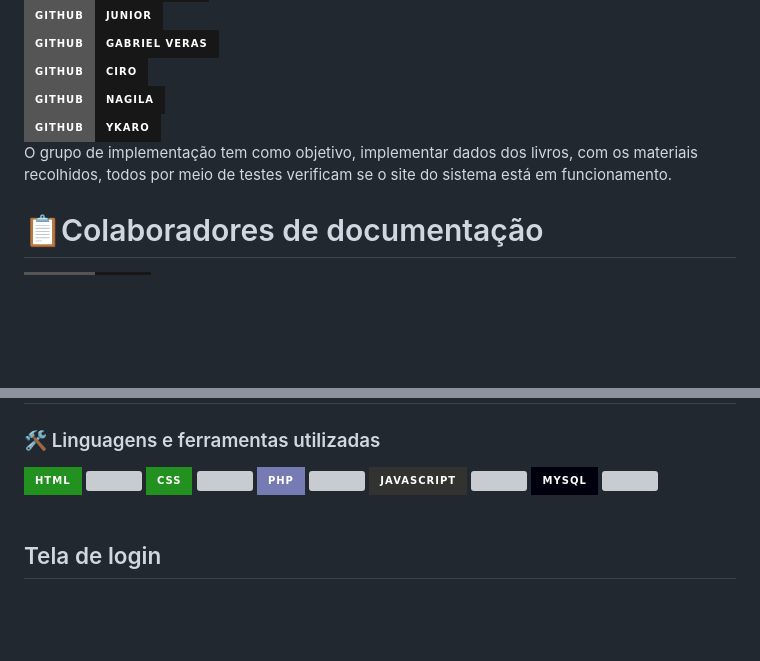
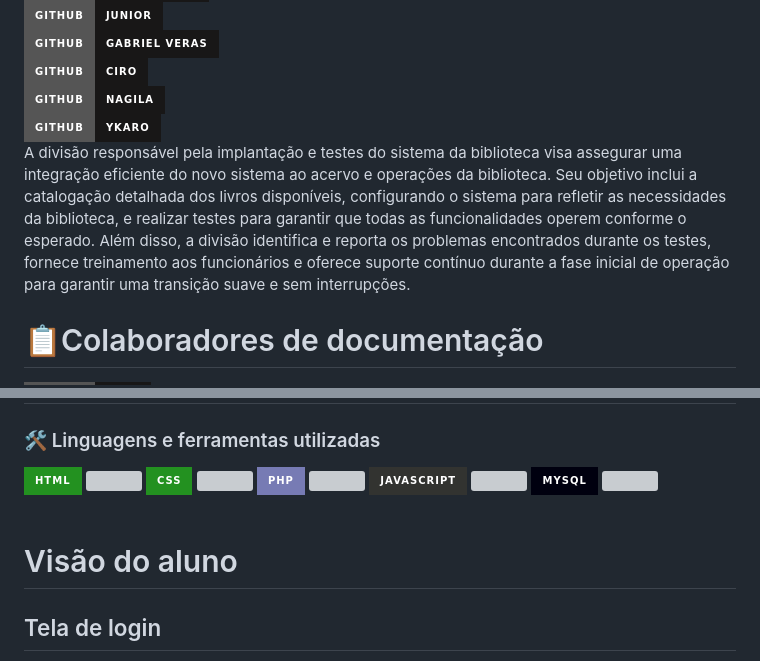
Before and after one commit to HenryV042/Sistema_Biblioteca, a Markdown page: README.md, 2 parts joined by grey strips. Rendered like a GitHub page; badges without logos; blank space fills up the shorter version; grey boxes are pictures that could not be loaded.

```diff
--- a/README.md
+++ b/README.md
@@ -72,7 +72,7 @@ O Grupo de Desenvolvimento da biblioteca é uma equipe dedicada a criação do s
 [![GitHub](https://img.shields.io/badge/GitHub-Ciro-181717?style=for-the-badge&logo=github&logoColor=white)](https://github.com/CiroNobre3) <br>
 [![GitHub](https://img.shields.io/badge/GitHub-Nagila-181717?style=for-the-badge&logo=github&logoColor=white)](https://github.com/NagilaLopes) <br>
 [![GitHub](https://img.shields.io/badge/GitHub-Ykaro-181717?style=for-the-badge&logo=github&logoColor=white)](https://github.com/ykaroribeiro) <br>
-O grupo de implementação tem como objetivo, implementar dados dos livros, com os materiais recolhidos, todos por meio de testes verificam se o site do sistema está em funcionamento.
+A divisão responsável pela implantação e testes do sistema da biblioteca visa assegurar uma integração eficiente do novo sistema ao acervo e operações da biblioteca. Seu objetivo inclui a catalogação detalhada dos livros disponíveis, configurando o sistema para refletir as necessidades da biblioteca, e realizar testes para garantir que todas as funcionalidades operem conforme o esperado. Além disso, a divisão identifica e reporta os problemas encontrados durante os testes, fornece treinamento aos funcionários e oferece suporte contínuo durante a fase inicial de operação para garantir uma transição suave e sem interrupções.
 
 # 📋Colaboradores de documentação
 [![GitHub](https://img.shields.io/badge/GitHub-Livia-181717?style=for-the-badge&logo=github&logoColor=white)](https://github.com/liviacarvalho07) <br>
@@ -103,7 +103,7 @@ Esta equipe é responsável por registrar não somente a apresentação geral do
   <img width="12" />
 </div> <br />
 
-
+# Visão do aluno <br>
 ## Tela de login
 
 ![WhatsApp Image 2024-08-06 at 14 21 27](https://github.com/user-attachments/assets/d54e2a0e-b83a-4f65-87c8-ab0d423f0ea7) <br >
```
Also changed, not shown: other parts of README.md (+2 -2 lines).
